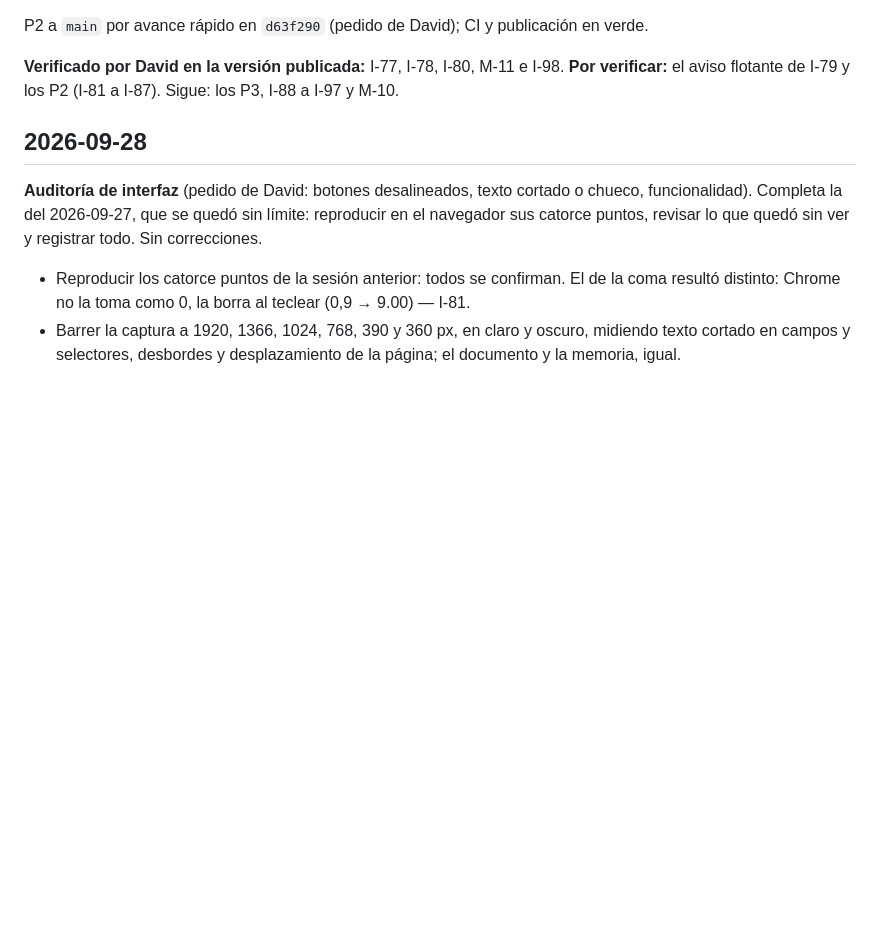
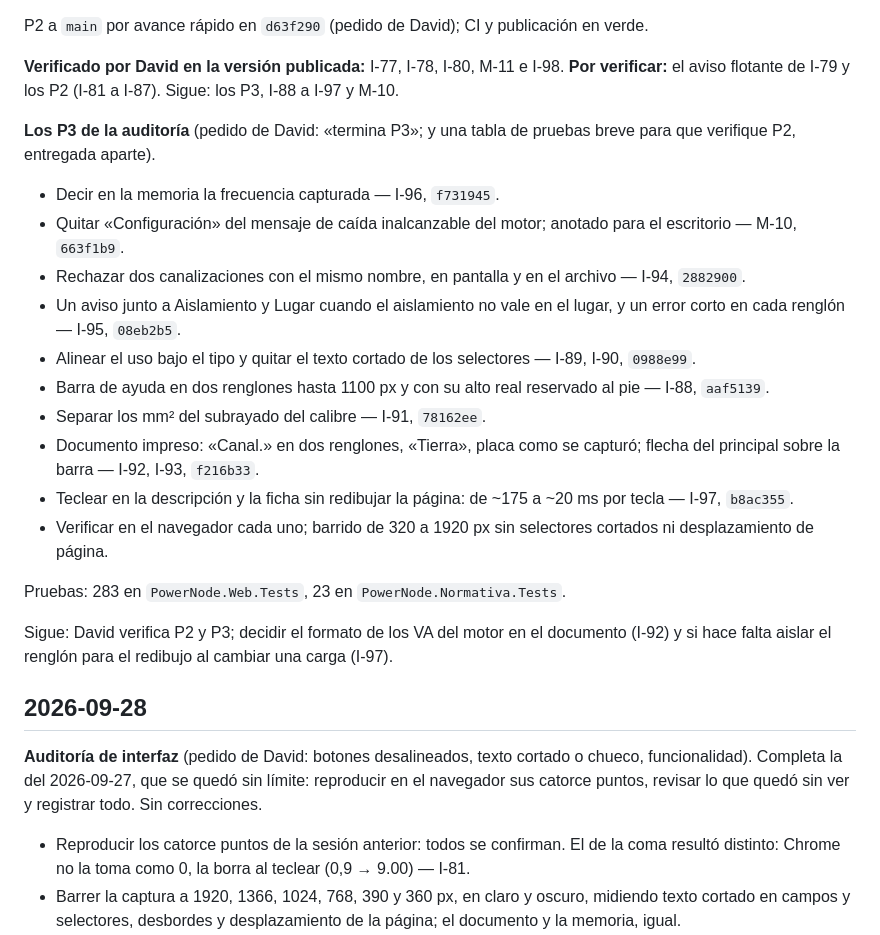
Before and after one commit to dflores296/Power-Node-Web, a Markdown page: docs/estado/BITACORA.md, the part around the change. Rendered like a GitHub page; blank space fills up the shorter version.

```diff
--- a/docs/estado/BITACORA.md
+++ b/docs/estado/BITACORA.md
@@ -33,6 +33,30 @@ P2 a `main` por avance rápido en `d63f290` (pedido de David); CI y publicación
 
 **Verificado por David en la versión publicada:** I-77, I-78, I-80, M-11 e I-98. **Por verificar:** el
 aviso flotante de I-79 y los P2 (I-81 a I-87). Sigue: los P3, I-88 a I-97 y M-10.
+
+**Los P3 de la auditoría** (pedido de David: «termina P3»; y una tabla de pruebas breve para que
+verifique P2, entregada aparte).
+
+- Decir en la memoria la frecuencia capturada — I-96, `f731945`.
+- Quitar «Configuración» del mensaje de caída inalcanzable del motor; anotado para el escritorio —
+  M-10, `663f1b9`.
+- Rechazar dos canalizaciones con el mismo nombre, en pantalla y en el archivo — I-94, `2882900`.
+- Un aviso junto a Aislamiento y Lugar cuando el aislamiento no vale en el lugar, y un error corto en
+  cada renglón — I-95, `08eb2b5`.
+- Alinear el uso bajo el tipo y quitar el texto cortado de los selectores — I-89, I-90, `0988e99`.
+- Barra de ayuda en dos renglones hasta 1100 px y con su alto real reservado al pie — I-88, `aaf5139`.
+- Separar los mm² del subrayado del calibre — I-91, `78162ee`.
+- Documento impreso: «Canal.» en dos renglones, «Tierra», placa como se capturó; flecha del principal
+  sobre la barra — I-92, I-93, `f216b33`.
+- Teclear en la descripción y la ficha sin redibujar la página: de ~175 a ~20 ms por tecla — I-97,
+  `b8ac355`.
+- Verificar en el navegador cada uno; barrido de 320 a 1920 px sin selectores cortados ni
+  desplazamiento de página.
+
+Pruebas: 283 en `PowerNode.Web.Tests`, 23 en `PowerNode.Normativa.Tests`.
+
+Sigue: David verifica P2 y P3; decidir el formato de los VA del motor en el documento (I-92) y si hace
+falta aislar el renglón para el redibujo al cambiar una carga (I-97).
 
 ## 2026-09-28
 
```
Also changed, not shown: docs/estado/HALLAZGOS.md (+22 -22 lines), docs/estado/TABLERO.md (+2 -2 lines).
